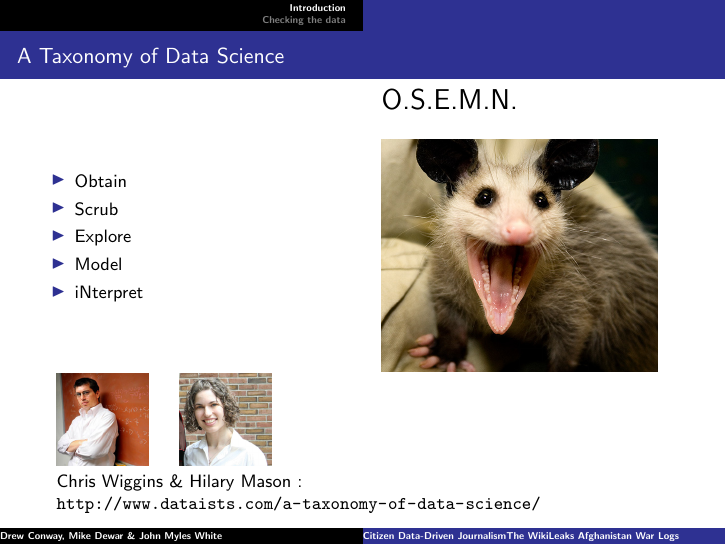
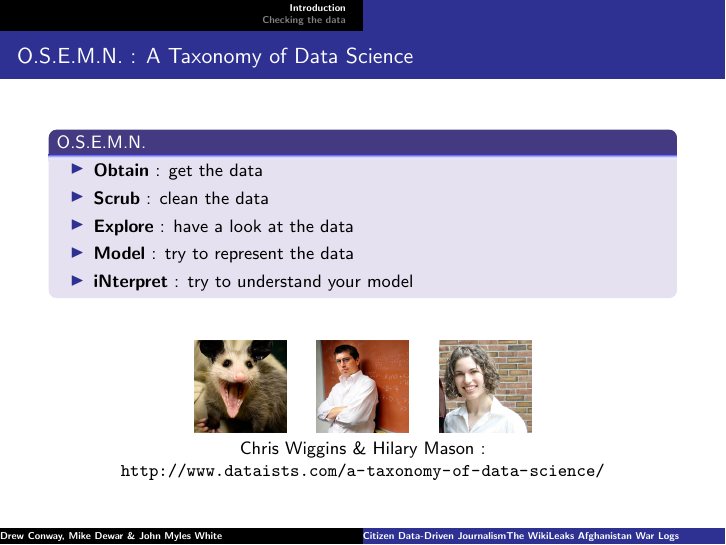
Before and after one commit to drewconway/WikiLeaks_Analysis, LaTeX slides (slides/Hacks_Hackers/wl_hh_benford.tex): page 6 of 32. Compiled offline with pdfLaTeX.

Commit message:
re-orgainsed the taxonomy slide. Think it's done now

```diff
--- a/slides/Hacks_Hackers/wl_hh_benford.tex
+++ b/slides/Hacks_Hackers/wl_hh_benford.tex
@@ -108,28 +109,26 @@
 }
 
 \begin{frame}
-    \frametitle{A Taxonomy of Data Science}
+    \frametitle{O.S.E.M.N. : A Taxonomy of Data Science}
 
-
-        \begin{columns}[c]
-            \column{.5\textwidth}
-            \begin{itemize}
-                \item Obtain
-                \item Scrub
-                \item Explore
-                \item Model
-                \item iNterpret
-            \end{itemize}
-\column{.5\textwidth}
-\huge{O.S.E.M.N.}\\
-        \vspace{1em}
-\includegraphics[width=0.9\textwidth]{possum.png}
-
-\end{columns}
-\includegraphics[width=0.15\textwidth]{chris.png}
-\hspace{1em}
-\includegraphics[width=0.15\textwidth]{hilary.png}\\
-Chris Wiggins \& Hilary Mason : \url{http://www.dataists.com/a-taxonomy-of-data-science/}
+    \begin{center}
+\begin{block}{O.S.E.M.N.}
+        \begin{itemize}
+            \item \textbf{Obtain} : get the data
+            \item \textbf{Scrub} : clean the data
+            \item \textbf{Explore} : have a look at the data
+            \item \textbf{Model} : try to represent the data
+            \item \textbf{iNterpret} : try to understand your model
+        \end{itemize}
+        \end{block}
+        \vspace{2em}
+        \includegraphics[width=0.15\textwidth]{possum.png}
+        \hspace{1em}
+        \includegraphics[width=0.15\textwidth]{chris.png}
+        \hspace{1em}
+        \includegraphics[width=0.15\textwidth]{hilary.png}\\
+        Chris Wiggins \& Hilary Mason : \\ \url{http://www.dataists.com/a-taxonomy-of-data-science/}
+    \end{center}
 \end{frame}
 
 {
```
Also changed, not shown: slides/Hacks_Hackers/images/possum.png, slides/Hacks_Hackers/wl_hh_benford.tex (1 more changed lines).
